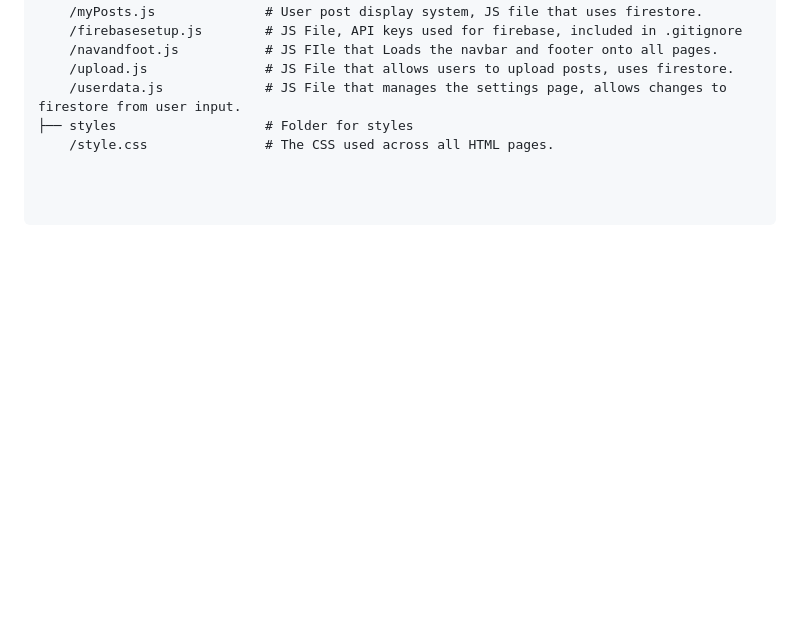
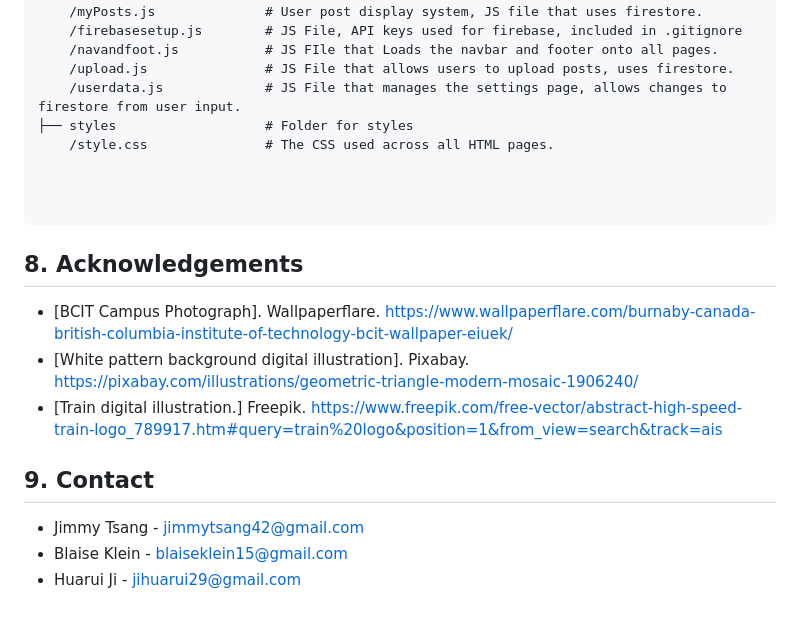
Before and after one commit to BlaiseKlein/1800_202310_BBY21, a Markdown page: README.md, the part around one of its changes. Rendered like a GitHub page; blank space fills up the shorter version.

Commit message:
Added more info to readme file

````diff
--- a/README.md
+++ b/README.md
@@ -87,3 +87,13 @@ It has the following subfolders and files:
 
 
 ```
+
+## 8. Acknowledgements
+* [BCIT Campus Photograph]. Wallpaperflare. https://www.wallpaperflare.com/burnaby-canada-british-columbia-institute-of-technology-bcit-wallpaper-eiuek/
+* [White pattern background digital illustration]. Pixabay. https://pixabay.com/illustrations/geometric-triangle-modern-mosaic-1906240/
+* [Train digital illustration.] Freepik. https://www.freepik.com/free-vector/abstract-high-speed-train-logo_789917.htm#query=train%20logo&position=1&from_view=search&track=ais
+
+## 9. Contact
+* Jimmy Tsang - jimmytsang42@gmail.com
+* Blaise Klein - blaiseklein15@gmail.com
+* Huarui Ji - jihuarui29@gmail.com
````
Also changed, not shown: other parts of README.md (+1 -1 lines).
